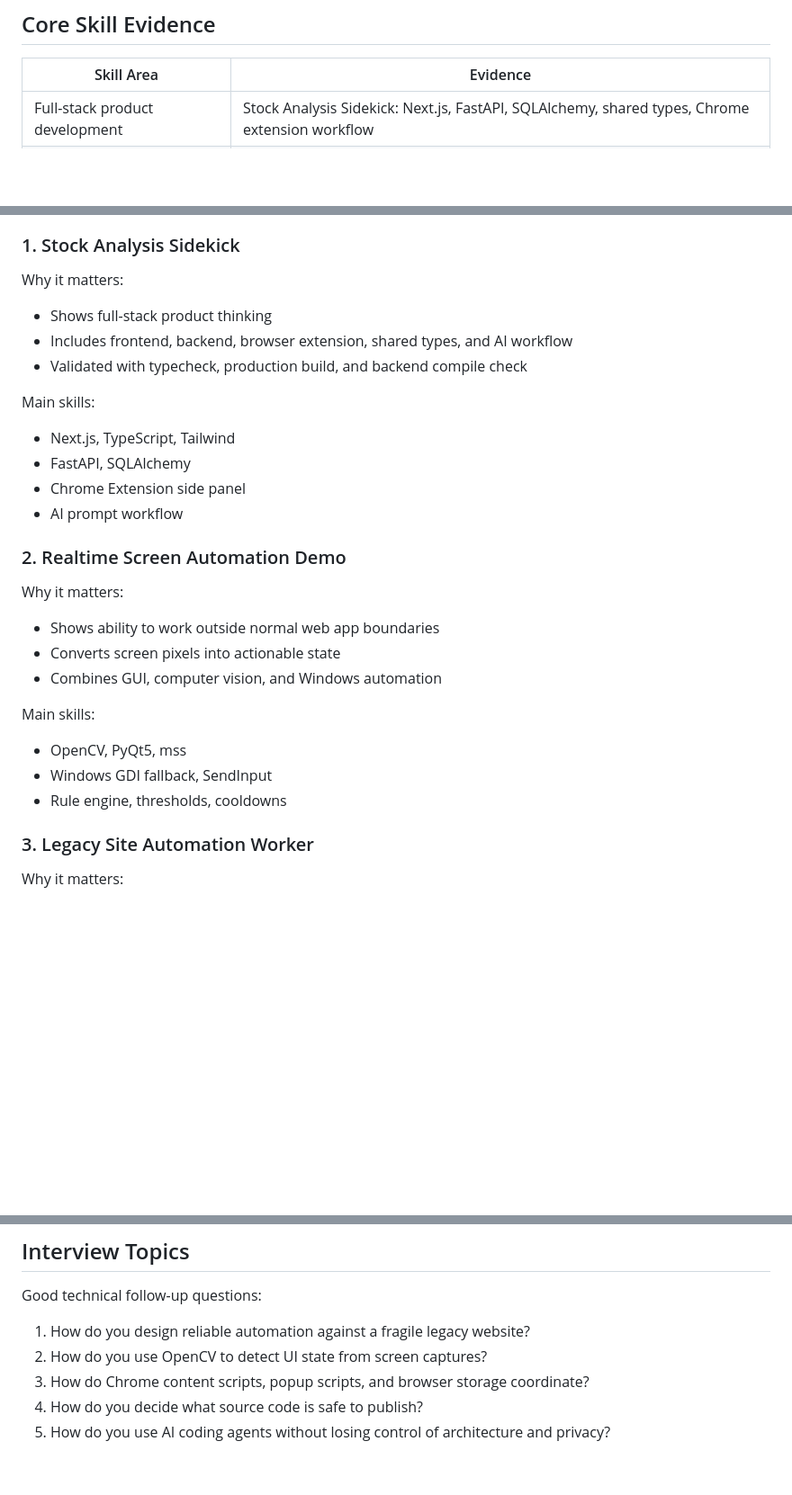
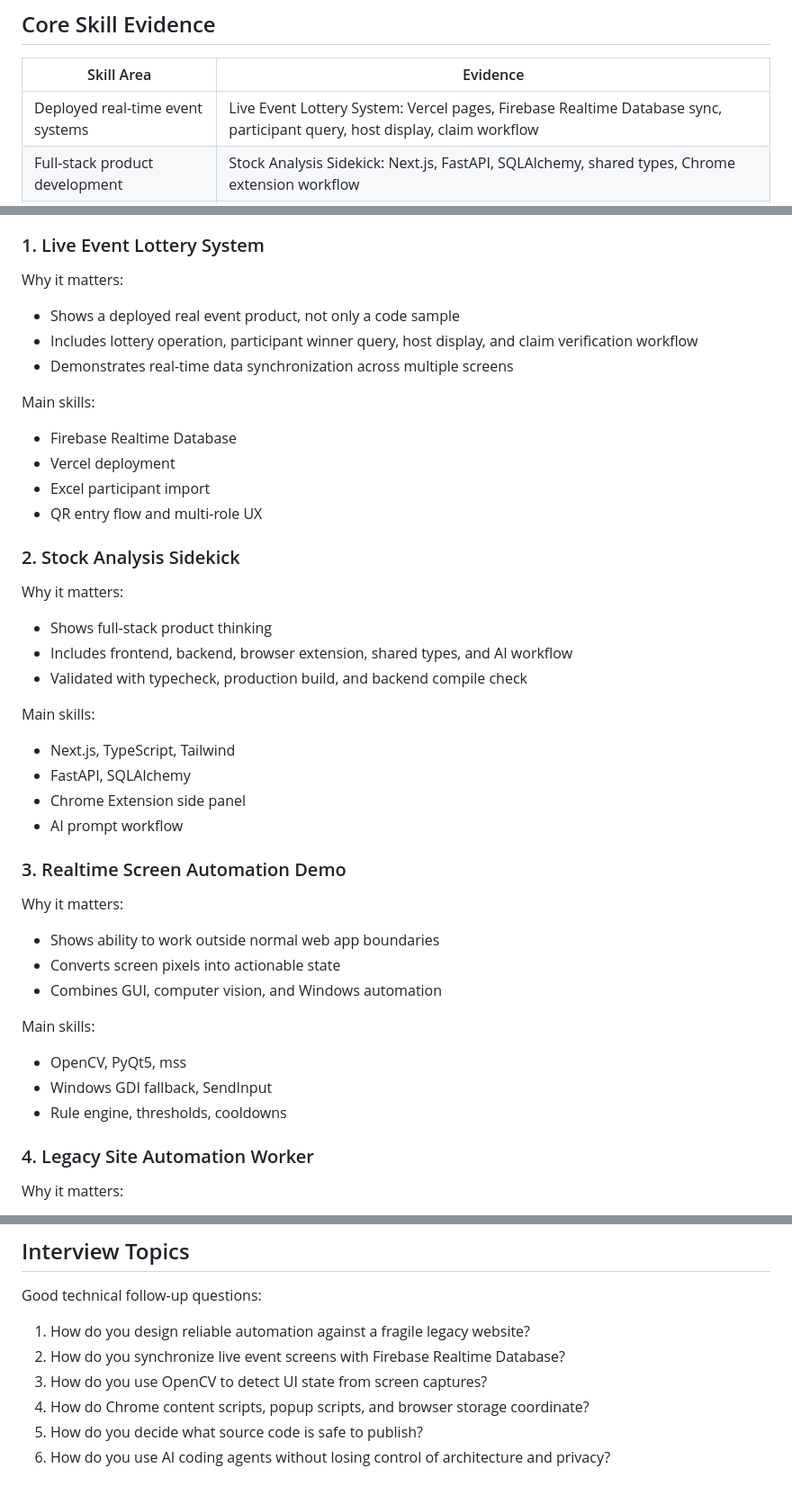
Before and after one commit to dennis23100/portfolio-case-studies, a Markdown page: hr-brief.md, 3 parts joined by grey strips. Shown at 90% size. Drawn GitHub-style; blank space fills up the shorter version.

Commit message:
Update portfolio with live event lottery system

```diff
--- a/hr-brief.md
+++ b/hr-brief.md
@@ -20,6 +20,7 @@ I am strongest when a workflow involves multiple moving pieces: browser UI, API,
 
 | Skill Area | Evidence |
 | --- | --- |
+| Deployed real-time event systems | Live Event Lottery System: Vercel pages, Firebase Realtime Database sync, participant query, host display, claim workflow |
 | Full-stack product development | Stock Analysis Sidekick: Next.js, FastAPI, SQLAlchemy, shared types, Chrome extension workflow |
 | Browser automation | Legacy Site Automation Worker: Playwright, Electron, task queue, session recovery |
 | Chrome Extension development | Manifest V3 form automation, content scripts, popup UI, side panel workflow |
@@ -36,6 +40,19 @@ Direct visual review:
 - Existing public live demo: <https://fathermotherday.vercel.app/>
 
-### 1. Stock Analysis Sidekick
+### 1. Live Event Lottery System
+
+Why it matters:
+- Shows a deployed real event product, not only a code sample
+- Includes lottery operation, participant winner query, host display, and claim verification workflow
+- Demonstrates real-time data synchronization across multiple screens
+
+Main skills:
+- Firebase Realtime Database
+- Vercel deployment
+- Excel participant import
+- QR entry flow and multi-role UX
+
+### 2. Stock Analysis Sidekick
 
 Why it matters:
 - Shows full-stack product thinking
@@ -48,7 +65,7 @@ Main skills:
 - Chrome Extension side panel
 - AI prompt workflow
 
-### 2. Realtime Screen Automation Demo
+### 3. Realtime Screen Automation Demo
 
 Why it matters:
 - Shows ability to work outside normal web app boundaries
@@ -60,7 +77,7 @@ Main skills:
 - Windows GDI fallback, SendInput
 - Rule engine, thresholds, cooldowns
 
-### 3. Legacy Site Automation Worker
+### 4. Legacy Site Automation Worker
 
 Why it matters:
 - Shows reliability engineering around unstable legacy systems
@@ -88,7 +105,8 @@ The public portfolio shows:
 Good technical follow-up questions:
 
 1. How do you design reliable automation against a fragile legacy website?
-2. How do you use OpenCV to detect UI state from screen captures?
-3. How do Chrome content scripts, popup scripts, and browser storage coordinate?
-4. How do you decide what source code is safe to publish?
-5. How do you use AI coding agents without losing control of architecture and privacy?
+2. How do you synchronize live event screens with Firebase Realtime Database?
+3. How do you use OpenCV to detect UI state from screen captures?
+4. How do Chrome content scripts, popup scripts, and browser storage coordinate?
+5. How do you decide what source code is safe to publish?
+6. How do you use AI coding agents without losing control of architecture and privacy?
```
Also changed, not shown: other parts of hr-brief.md (+3 -0 lines).
